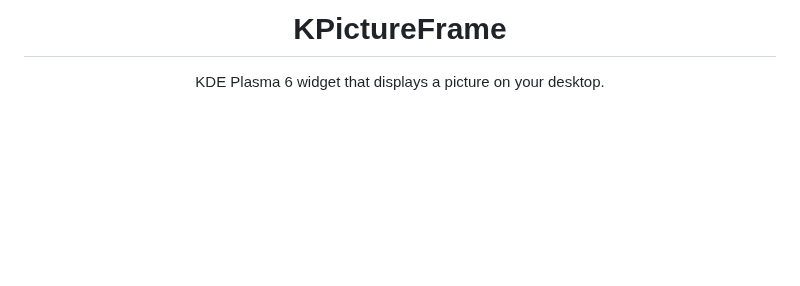
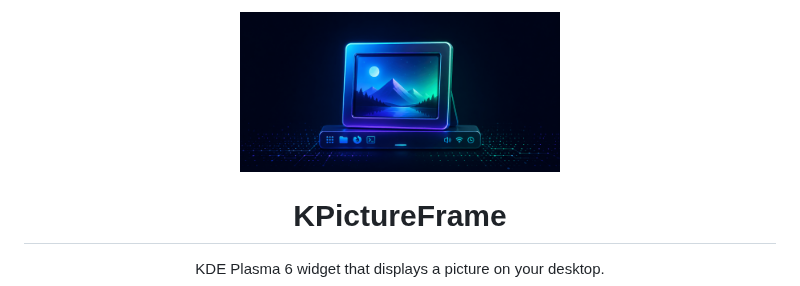
Before and after one commit to Agundur-KDE/KPictureFrame, a Markdown page: README.md, the part around the change. Drawn GitHub-style; pictures changed too: assets/logo.png (added); blank space fills up the shorter version.

Commit message:
Add logo to README
Same image also used as the repo's GitHub social preview.

```diff
--- a/README.md
+++ b/README.md
@@ -1,4 +1,5 @@
 <div align="center">
+  <img src="assets/logo.png" width="320" alt="KPictureFrame logo">
   <h1>KPictureFrame</h1>
   <p>KDE Plasma 6 widget that displays a picture on your desktop.</p>
   <a href="https://kde.org/de/">
```
